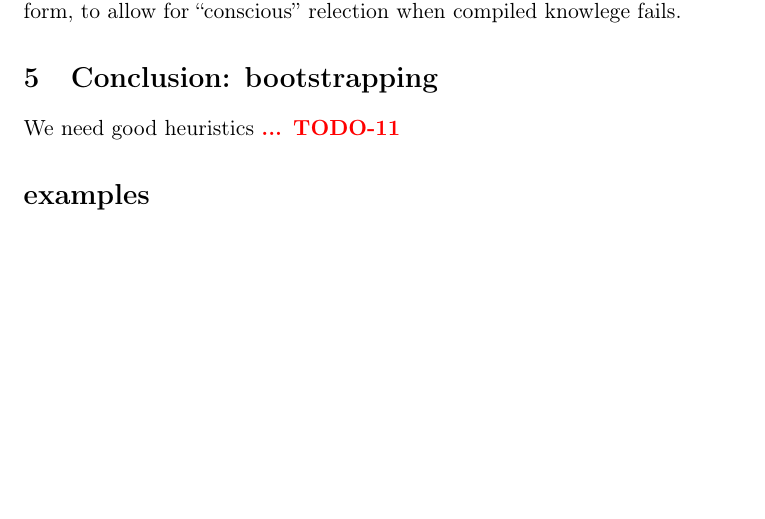
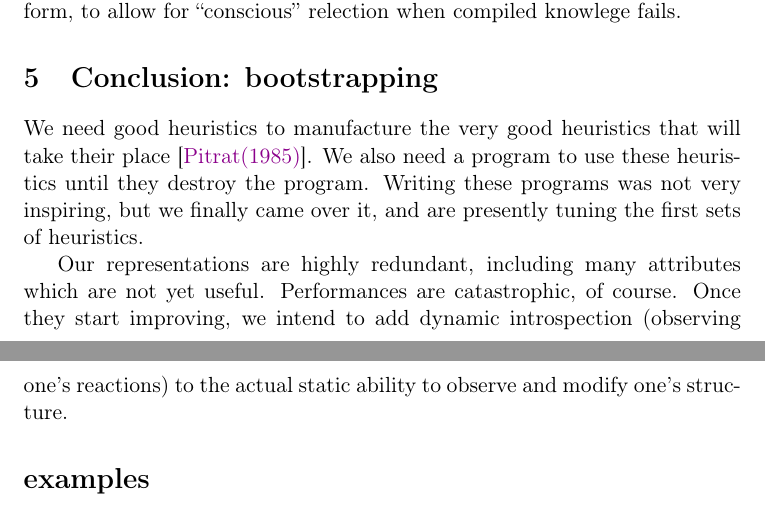
Before and after one commit to bstarynk/misc-basile, a LaTeX paper (old-papers/describing-control-1987/desc-ctrl-1987.tex): part of page 4 of 5 before the commit and two parts of pages 4 and 5 of 6 after it, the two joined at a grey line, cut so that both start at the same text, the shorter picture padded with empty space. Compiled offline with pdfLaTeX; a LaTeX package or settings file that is missing is left out.

Commit message:
complete conclusion section
Signed-off-by: Abhishek Chakravarti <abhishek@taranjali.org>

```diff
--- a/old-papers/describing-control-1987/desc-ctrl-1987.tex
+++ b/old-papers/describing-control-1987/desc-ctrl-1987.tex
@@ -199,9 +199,17 @@ Basile \textsc{Starynkevitch}\thanks{current email in 2019:
 
   \section{Conclusion: bootstrapping}
   \label{sec:concl-bootstrap}
-  We need good heuristics
-    %% TODO-11
-  {\textcolor{red}{\textbf{... TODO-11}}}
+
+  We need good heuristics to manufacture the very good heuristics that will take
+  their place \cite{Pitrat-Maciste-1985}. We also need a program to use these
+  heuristics until they destroy the program. Writing these programs was not very
+  inspiring, but we finally came over it, and are presently tuning the first sets
+  of heuristics.
+
+  Our representations are highly redundant, including many attributes which are
+  not yet useful. Performances are catastrophic, of course. Once they start
+  improving, we intend to add dynamic introspection (observing one's reactions)
+  to the actual static ability to observe and modify one's structure.
 
   \section*{examples}
   \label{sec:examples}
```
